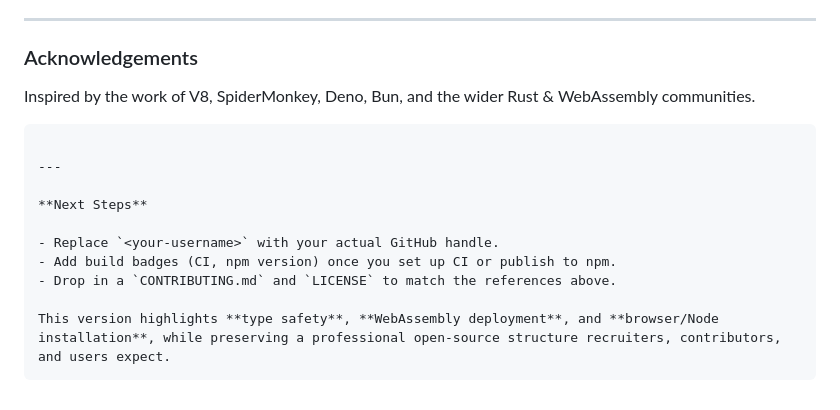
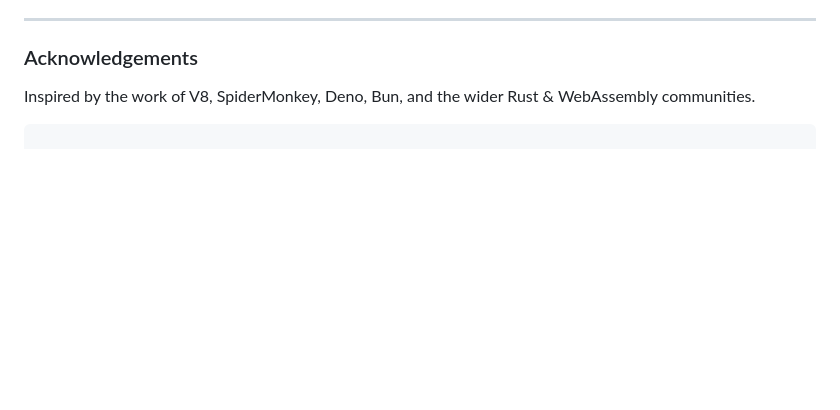
Before and after one commit to Kenneth732/strictjs_runtime, a Markdown page: README.md, the part around the change. GitHub-like rendering; blank space fills up the shorter version.

Commit message:
prepare releease v1.0.5

````diff
--- a/README.md
+++ b/README.md
@@ -134,14 +134,3 @@ Please review the upcoming [CONTRIBUTING.md](CONTRIBUTING.md) for coding standar
 Inspired by the work of V8, SpiderMonkey, Deno, Bun, and the wider Rust & WebAssembly communities.
 
 ```
-
----
-
-**Next Steps**
-
-- Replace `<your-username>` with your actual GitHub handle.
-- Add build badges (CI, npm version) once you set up CI or publish to npm.
-- Drop in a `CONTRIBUTING.md` and `LICENSE` to match the references above.
-
-This version highlights **type safety**, **WebAssembly deployment**, and **browser/Node installation**, while preserving a professional open-source structure recruiters, contributors, and users expect.
-```
````
